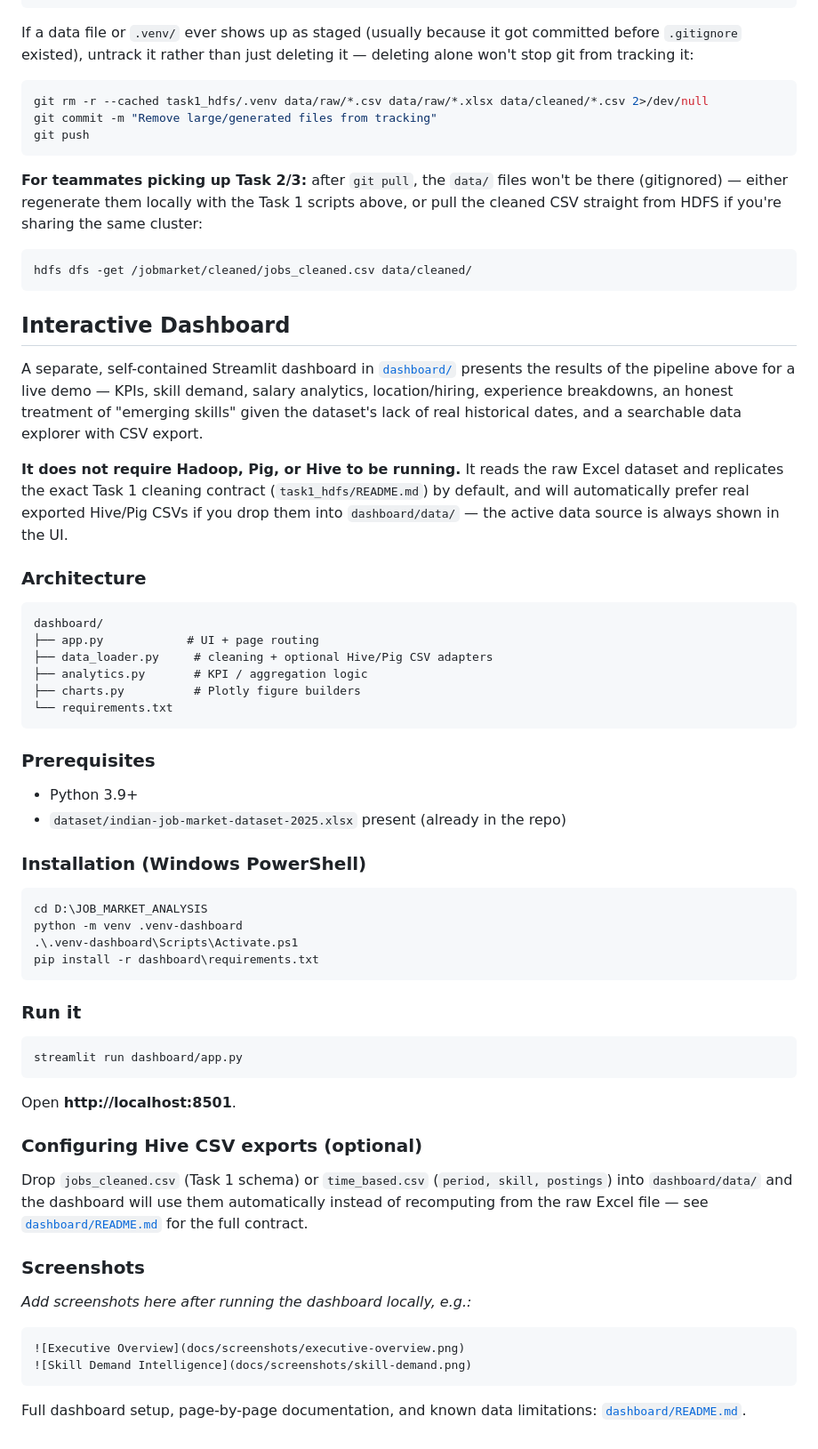
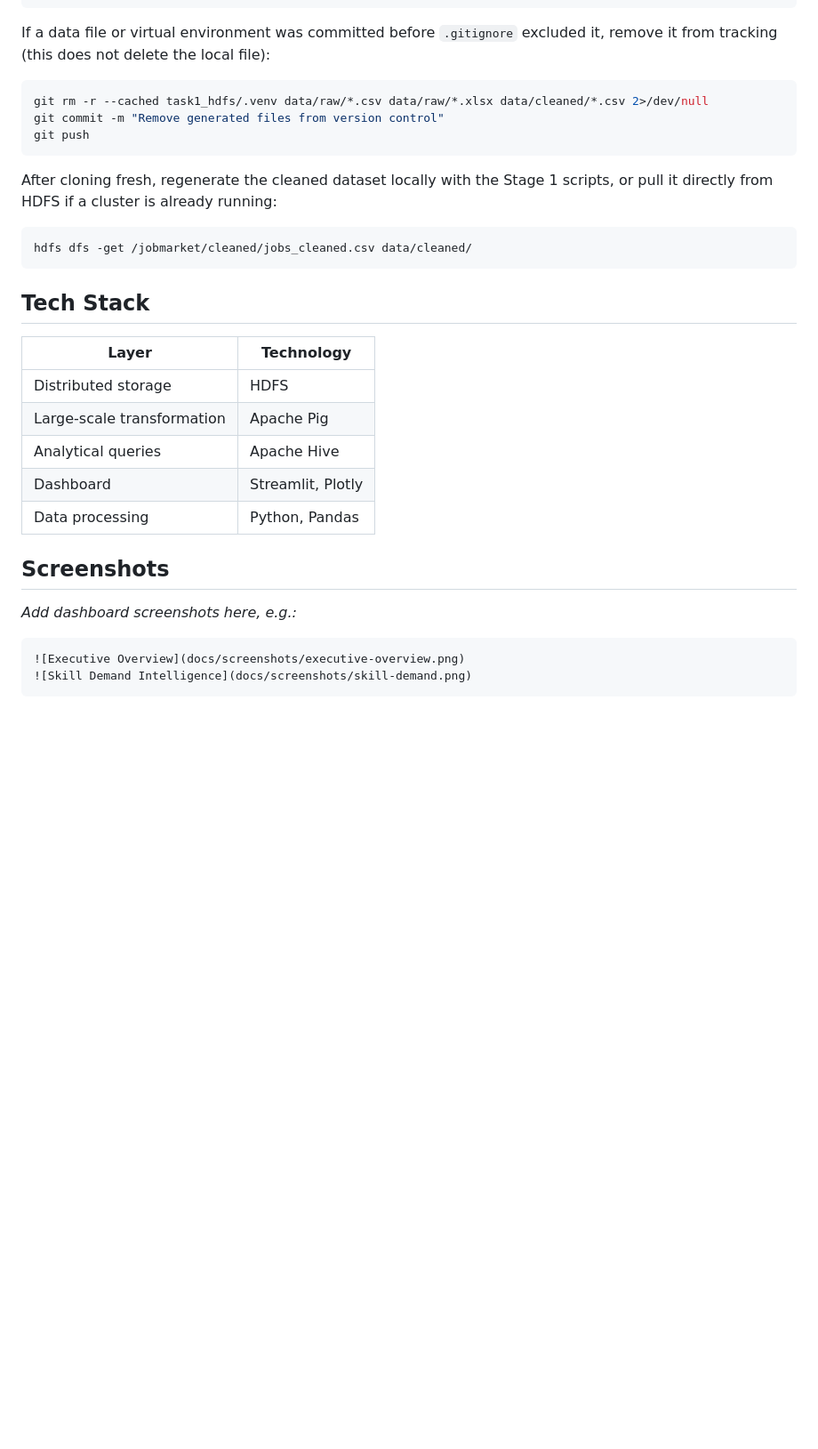
Before and after one commit to medhashree05/JOB_MARKET_ANALYSIS, a Markdown page: README.md, the part around one of its changes. Shown at 89% size. Drawn GitHub-style; blank space fills up the shorter version.

````diff
--- a/README.md
+++ b/README.md
@@ -127,85 +196,37 @@ git commit -m "Describe what you changed"
 git push
 ```
 
-If a data file or `.venv/` ever shows up as staged (usually because it got
-committed before `.gitignore` existed), untrack it rather than just deleting
-it — deleting alone won't stop git from tracking it:
+If a data file or virtual environment was committed before `.gitignore`
+excluded it, remove it from tracking (this does not delete the local
+file):
 
 ```bash
 git rm -r --cached task1_hdfs/.venv data/raw/*.csv data/raw/*.xlsx data/cleaned/*.csv 2>/dev/null
-git commit -m "Remove large/generated files from tracking"
+git commit -m "Remove generated files from version control"
 git push
 ```
 
-**For teammates picking up Task 2/3:** after `git pull`, the `data/` files
-won't be there (gitignored) — either regenerate them locally with the Task 1
-scripts above, or pull the cleaned CSV straight from HDFS if you're sharing
-the same cluster:
+After cloning fresh, regenerate the cleaned dataset locally with the Stage
+1 scripts, or pull it directly from HDFS if a cluster is already running:
+
 ```bash
 hdfs dfs -get /jobmarket/cleaned/jobs_cleaned.csv data/cleaned/
 ```
 
-## Interactive Dashboard
+## Tech Stack
 
-A separate, self-contained Streamlit dashboard in [`dashboard/`](dashboard/)
-presents the results of the pipeline above for a live demo — KPIs, skill
-demand, salary analytics, location/hiring, experience breakdowns, an honest
-treatment of "emerging skills" given the dataset's lack of real historical
-dates, and a searchable data explorer with CSV export.
+| Layer | Technology |
+|---|---|
+| Distributed storage | HDFS |
+| Large-scale transformation | Apache Pig |
+| Analytical queries | Apache Hive |
+| Dashboard | Streamlit, Plotly |
+| Data processing | Python, Pandas |
 
-**It does not require Hadoop, Pig, or Hive to be running.** It reads the raw
-Excel dataset and replicates the exact Task 1 cleaning contract
-(`task1_hdfs/README.md`) by default, and will automatically prefer real
-exported Hive/Pig CSVs if you drop them into `dashboard/data/` — the active
-data source is always shown in the UI.
+## Screenshots
 
-### Architecture
-
-```
-dashboard/
-├── app.py            # UI + page routing
-├── data_loader.py     # cleaning + optional Hive/Pig CSV adapters
-├── analytics.py       # KPI / aggregation logic
-├── charts.py          # Plotly figure builders
-└── requirements.txt
-```
-
-### Prerequisites
-
-- Python 3.9+
-- `dataset/indian-job-market-dataset-2025.xlsx` present (already in the repo)
-
-### Installation (Windows PowerShell)
-
-```powershell
-cd D:\JOB_MARKET_ANALYSIS
-python -m venv .venv-dashboard
-.\.venv-dashboard\Scripts\Activate.ps1
-pip install -r dashboard\requirements.txt
-```
-
-### Run it
-
-```powershell
-streamlit run dashboard/app.py
-```
-
-Open **http://localhost:8501**.
-
-### Configuring Hive CSV exports (optional)
-
-Drop `jobs_cleaned.csv` (Task 1 schema) or `time_based.csv`
-(`period, skill, postings`) into `dashboard/data/` and the dashboard will use
-them automatically instead of recomputing from the raw Excel file — see
-[`dashboard/README.md`](dashboard/README.md) for the full contract.
-
-### Screenshots
-
-_Add screenshots here after running the dashboard locally, e.g.:_
+_Add dashboard screenshots here, e.g.:_
 ```markdown
 ![Executive Overview](docs/screenshots/executive-overview.png)
 ![Skill Demand Intelligence](docs/screenshots/skill-demand.png)
 ```
-
-Full dashboard setup, page-by-page documentation, and known data
-limitations: [`dashboard/README.md`](dashboard/README.md).
````
Also changed, not shown: other parts of README.md (+150 -81 lines).
